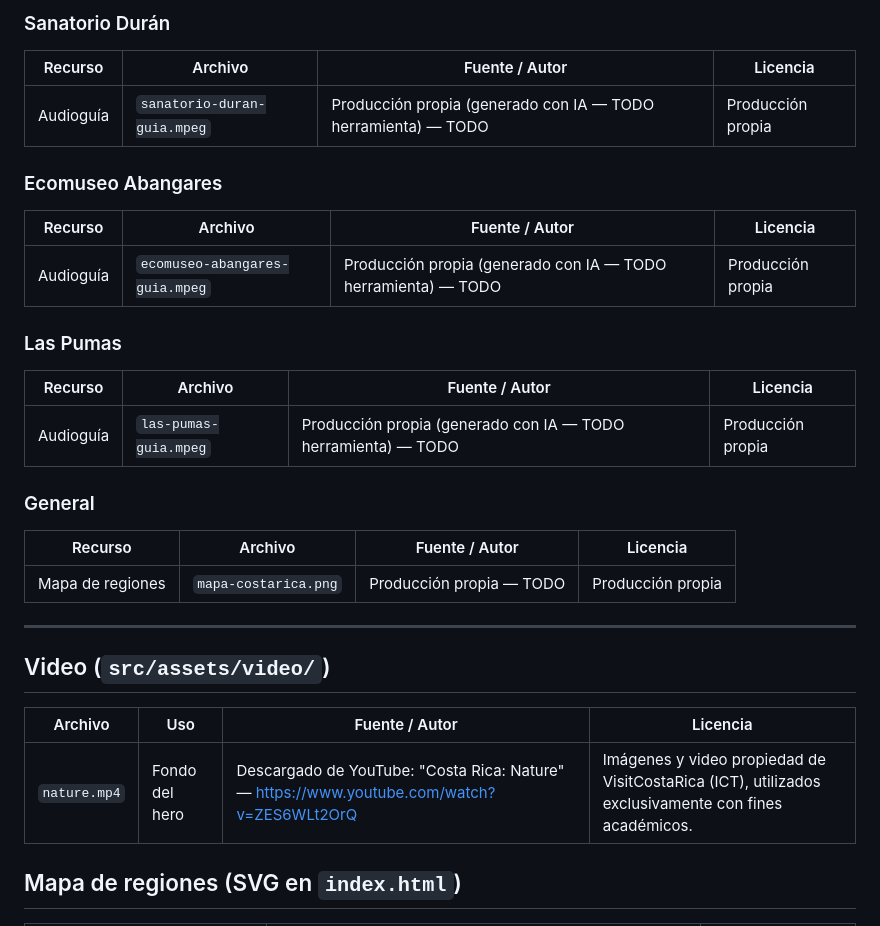
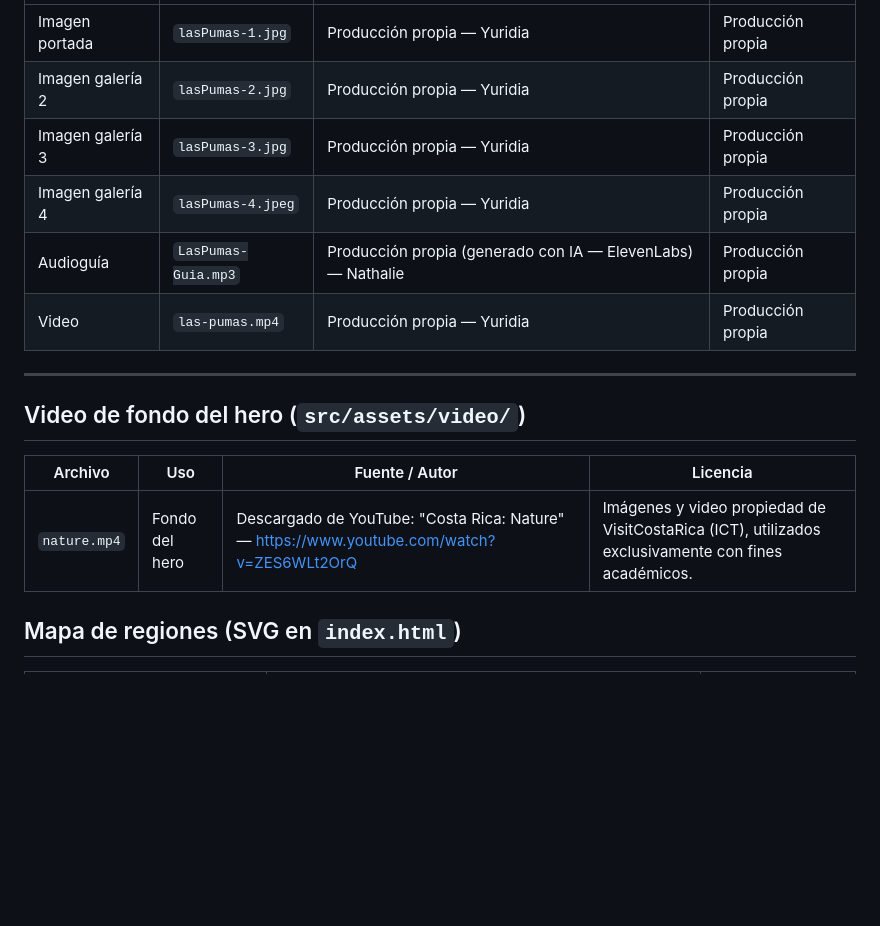
Before and after one commit to Naillel/proyecto-guia-turistica-vite, a Markdown page: CREDITOS.md, the part around one of its changes. Drawn GitHub-style; blank space fills up the shorter version.

```diff
--- a/CREDITOS.md
+++ b/CREDITOS.md
@@ -82,35 +94,17 @@
-### Sanatorio Durán
-
-| Recurso | Archivo | Fuente / Autor | Licencia |
-|---|---|---|---|
-| Audioguía | `sanatorio-duran-guia.mpeg` | Producción propia (generado con IA — TODO herramienta) — TODO | Producción propia |
-
-### Ecomuseo Abangares
-
-| Recurso | Archivo | Fuente / Autor | Licencia |
-|---|---|---|---|
-| Audioguía | `ecomuseo-abangares-guia.mpeg` | Producción propia (generado con IA — TODO herramienta) — TODO | Producción propia |
-
-### Las Pumas
-
-| Recurso | Archivo | Fuente / Autor | Licencia |
-|---|---|---|---|
-| Audioguía | `las-pumas-guia.mpeg` | Producción propia (generado con IA — TODO herramienta) — TODO | Producción propia |
-
-### General
-
-| Recurso | Archivo | Fuente / Autor | Licencia |
-|---|---|---|---|
-| Mapa de regiones | `mapa-costarica.png` | Producción propia — TODO | Producción propia |
+| Imagen portada | `lasPumas-1.jpg` | Producción propia — Yuridia | Producción propia |
+| Imagen galería 2 | `lasPumas-2.jpg` | Producción propia — Yuridia | Producción propia |
+| Imagen galería 3 | `lasPumas-3.jpg` | Producción propia — Yuridia | Producción propia |
+| Imagen galería 4 | `lasPumas-4.jpeg` | Producción propia — Yuridia | Producción propia |
+| Audioguía | `LasPumas-Guia.mp3` | Producción propia (generado con IA — ElevenLabs) — Nathalie | Producción propia |
+| Video | `las-pumas.mp4` | Producción propia — Yuridia | Producción propia |
 
 ---
 
-## Video (`src/assets/video/`)
+## Video de fondo del hero (`src/assets/video/`)
 
 | Archivo | Uso | Fuente / Autor | Licencia |
 |---|---|---|---|
-| `nature.mp4` | Fondo del hero | Descargado de YouTube: "Costa Rica: Nature" — <https://www.youtube.com/watch?v=ZES6WLt2OrQ> | Imágenes y video propiedad de VisitCostaRica (ICT), utilizados exclusivamente con fines académicos.|
-
+| `nature.mp4` | Fondo del hero | Descargado de YouTube: "Costa Rica: Nature" — <https://www.youtube.com/watch?v=ZES6WLt2OrQ> | Imágenes y video propiedad de VisitCostaRica (ICT), utilizados exclusivamente con fines académicos. |
 
 ## Mapa de regiones (SVG en `index.html`)
 
```
Also changed, not shown: other parts of CREDITOS.md (+57 -45 lines).
